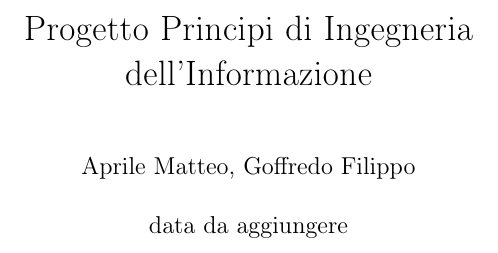
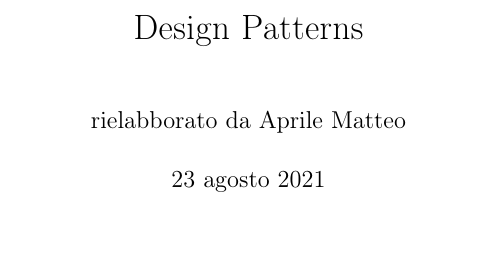
Before and after one commit to lonelygunter/DesignPatternITA, a LaTeX document (Design Pattern.tex): part of page 1 of 47, cut at the place of the change. Compiled offline with pdfLaTeX.

Commit message:
edited first page

```diff
--- a/Design Pattern.tex
+++ b/Design Pattern.tex
@@ -12,9 +12,9 @@
 \usepackage{listings}
 
 
-\title{Progetto Principi di Ingegneria dell'Informazione}
-\author{Aprile Matteo, Goffredo Filippo}
-\date{data da aggiungere}
+\title{Design Patterns}
+\author{rielabborato da Aprile Matteo}
+\date{\today}
 
 \begin{document}
 
```
